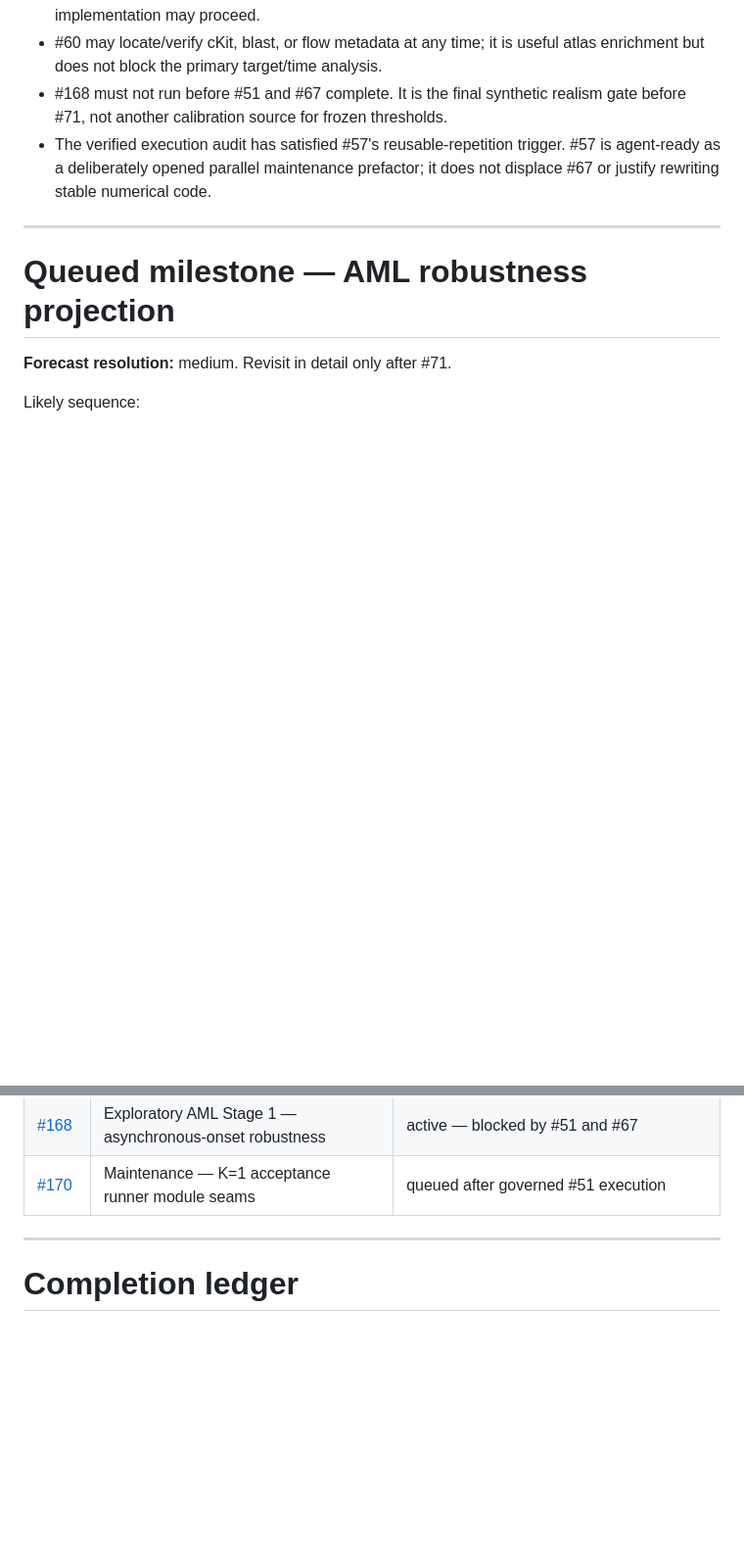
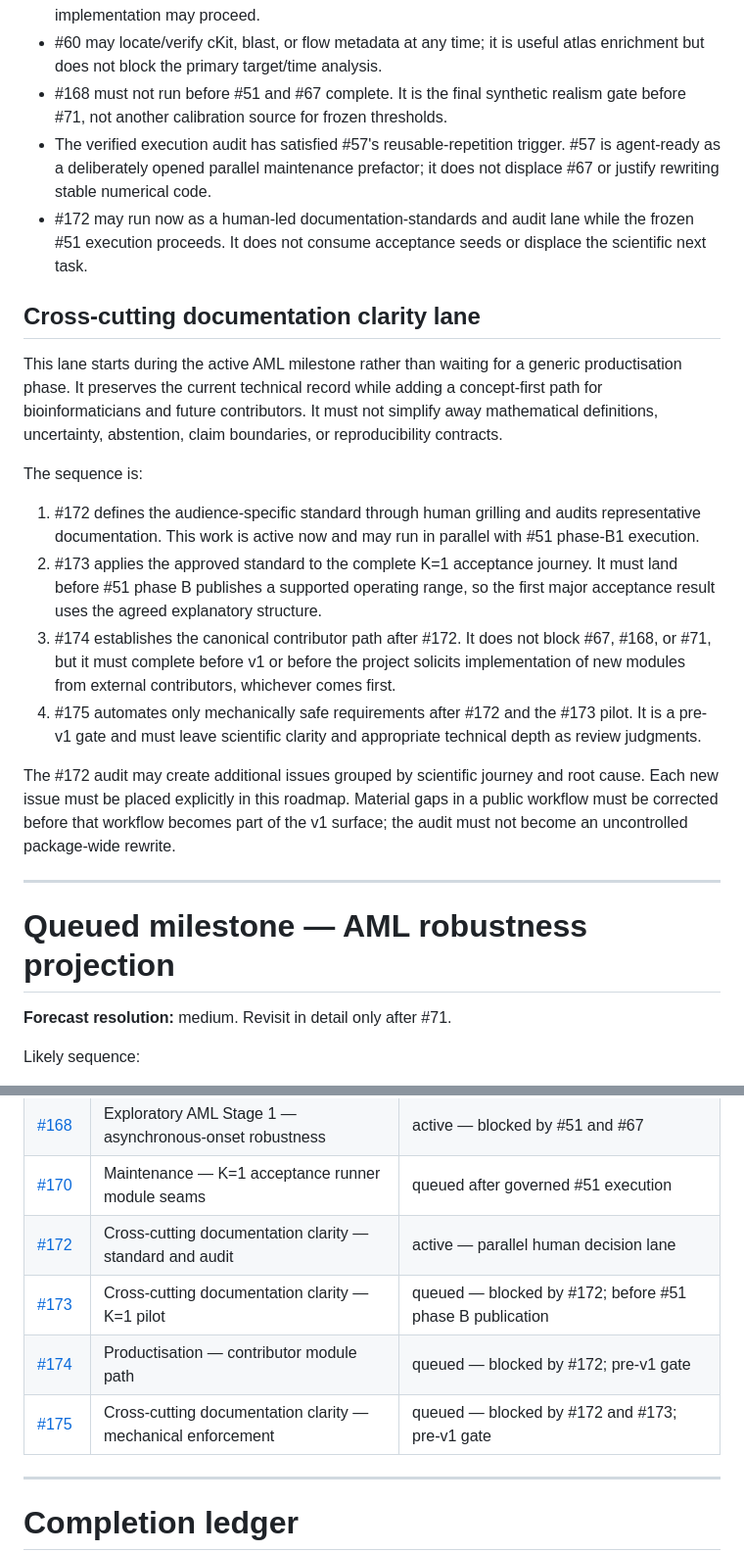
Before and after one commit to drejom/landscapeR, a Markdown page: ROADMAP.md, 2 parts joined by grey strips. Shown at 98% size. GitHub-like rendering; blank space fills up the shorter version.

Commit message:
Sequence documentation clarity before v1

```diff
--- a/ROADMAP.md
+++ b/ROADMAP.md
@@ -371,6 +371,39 @@ claim.
 - The verified execution audit has satisfied #57's reusable-repetition trigger.
   #57 is agent-ready as a deliberately opened parallel maintenance prefactor;
   it does not displace #67 or justify rewriting stable numerical code.
+- #172 may run now as a human-led documentation-standards and audit lane while
+  the frozen #51 execution proceeds. It does not consume acceptance seeds or
+  displace the scientific next task.
+
+## Cross-cutting documentation clarity lane
+
+This lane starts during the active AML milestone rather than waiting for a
+generic productisation phase. It preserves the current technical record while
+adding a concept-first path for bioinformaticians and future contributors. It
+must not simplify away mathematical definitions, uncertainty, abstention,
+claim boundaries, or reproducibility contracts.
+
+The sequence is:
+
+1. #172 defines the audience-specific standard through human grilling and
+   audits representative documentation. This work is active now and may run in
+   parallel with #51 phase-B1 execution.
+2. #173 applies the approved standard to the complete K=1 acceptance journey.
+   It must land before #51 phase B publishes a supported operating range, so
+   the first major acceptance result uses the agreed explanatory structure.
+3. #174 establishes the canonical contributor path after #172. It does not
+   block #67, #168, or #71, but it must complete before v1 or before the project
+   solicits implementation of new modules from external contributors,
+   whichever comes first.
+4. #175 automates only mechanically safe requirements after #172 and the #173
+   pilot. It is a pre-v1 gate and must leave scientific clarity and appropriate
+   technical depth as review judgments.
+
+The #172 audit may create additional issues grouped by scientific journey and
+root cause. Each new issue must be placed explicitly in this roadmap. Material
+gaps in a public workflow must be corrected before that workflow becomes part
+of the v1 surface; the audit must not become an uncontrolled package-wide
+rewrite.
 
 ---
 
@@ -549,6 +582,10 @@ bodies may state dependencies but do not change this ordering.
 | [#159](https://github.com/drejom/landscapeR/issues/159) | Candidate temporal biological dataset — snake brumation | parked — research question |
 | [#168](https://github.com/drejom/landscapeR/issues/168) | Exploratory AML Stage 1 — asynchronous-onset robustness | active — blocked by #51 and #67 |
 | [#170](https://github.com/drejom/landscapeR/issues/170) | Maintenance — K=1 acceptance runner module seams | queued after governed #51 execution |
+| [#172](https://github.com/drejom/landscapeR/issues/172) | Cross-cutting documentation clarity — standard and audit | active — parallel human decision lane |
+| [#173](https://github.com/drejom/landscapeR/issues/173) | Cross-cutting documentation clarity — K=1 pilot | queued — blocked by #172; before #51 phase B publication |
+| [#174](https://github.com/drejom/landscapeR/issues/174) | Productisation — contributor module path | queued — blocked by #172; pre-v1 gate |
+| [#175](https://github.com/drejom/landscapeR/issues/175) | Cross-cutting documentation clarity — mechanical enforcement | queued — blocked by #172 and #173; pre-v1 gate |
 <!-- issue-map:end -->
 
 ---
```
